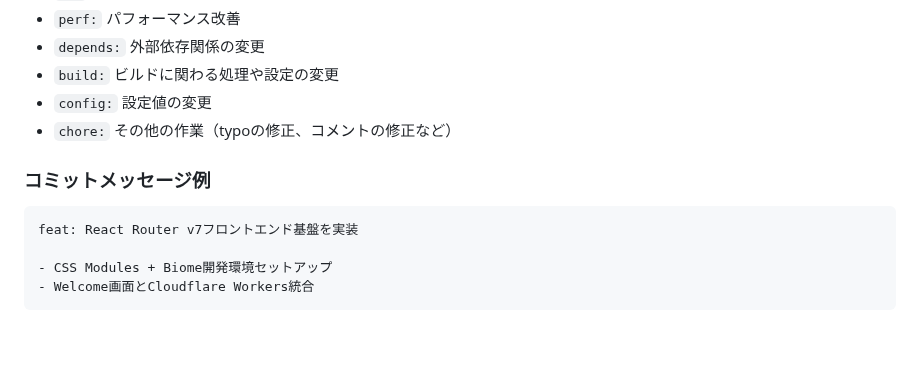
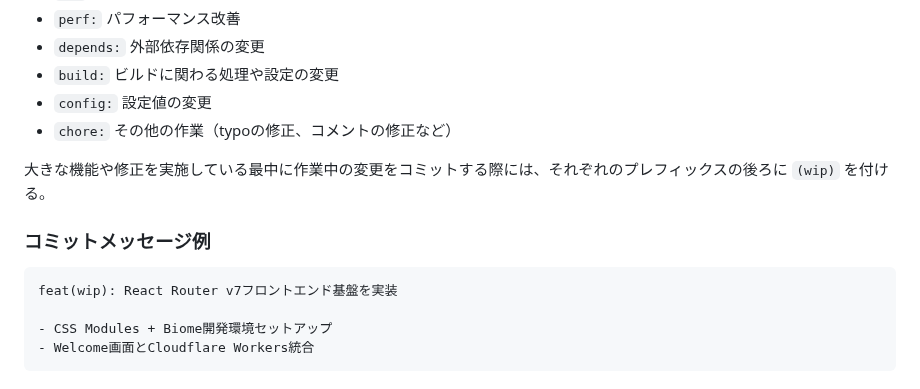
Before and after one commit to hidari/dotfiles, a Markdown page: .claude/CLAUDE.md, the part around the change. GitHub-like rendering; blank space fills up the shorter version.

Commit message:
improve: Claude Codeのインストラクションを改善

````diff
--- a/.claude/CLAUDE.md
+++ b/.claude/CLAUDE.md
@@ -39,10 +39,12 @@
 - `config:` 設定値の変更
 - `chore:` その他の作業（typoの修正、コメントの修正など）
 
+大きな機能や修正を実施している最中に作業中の変更をコミットする際には、それぞれのプレフィックスの後ろに `(wip)` を付ける。
+
 ### コミットメッセージ例
 
 ```
-feat: React Router v7フロントエンド基盤を実装
+feat(wip): React Router v7フロントエンド基盤を実装
 
 - CSS Modules + Biome開発環境セットアップ
 - Welcome画面とCloudflare Workers統合
````
